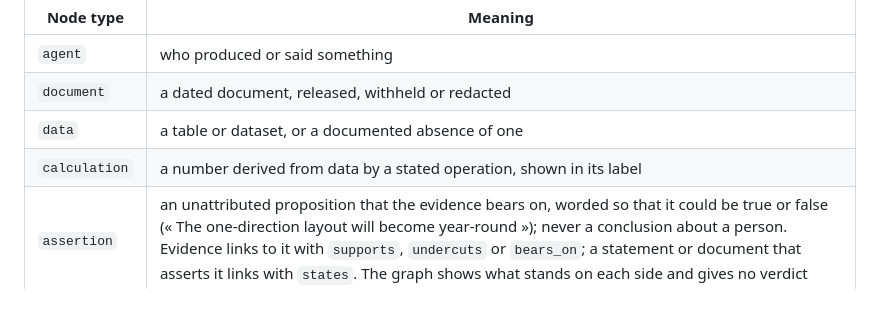
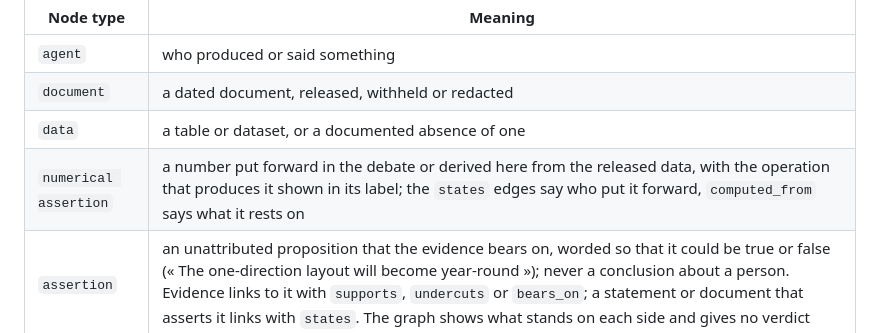
Before and after one commit to OpenMobilityData/Terrebonne-open-sources, a Markdown page: 2026-evidence-graph/README.md, the part around the change. GitHub-like rendering; blank space fills up the shorter version.

Commit message:
Evidence graph README: type table row for 'numerical assertion'
Co-Authored-By: Claude Fable 5.1 <noreply@anthropic.com>
Claude-Session: https://claude.ai/code/session_01TkFguF268PqoMLAX5U1jTr

```diff
--- a/2026-evidence-graph/README.md
+++ b/2026-evidence-graph/README.md
@@ -15,7 +15,7 @@ Every statement node quotes words checked by ear against the recording and gives
 | `agent` | who produced or said something |
 | `document` | a dated document, released, withheld or redacted |
 | `data` | a table or dataset, or a documented absence of one |
-| `calculation` | a number derived from data by a stated operation, shown in its label |
+| `numerical assertion` | a number put forward in the debate or derived here from the released data, with the operation that produces it shown in its label; the `states` edges say who put it forward, `computed_from` says what it rests on |
 | `assertion` | an unattributed proposition that the evidence bears on, worded so that it could be true or false (« The one-direction layout will become year-round »); never a conclusion about a person. Evidence links to it with `supports`, `undercuts` or `bears_on`; a statement or document that asserts it links with `states`. The graph shows what stands on each side and gives no verdict |
 | `statement` | a dated public statement, quoted, with its time stamp |
 | `event` | a dated step in the process |
```
